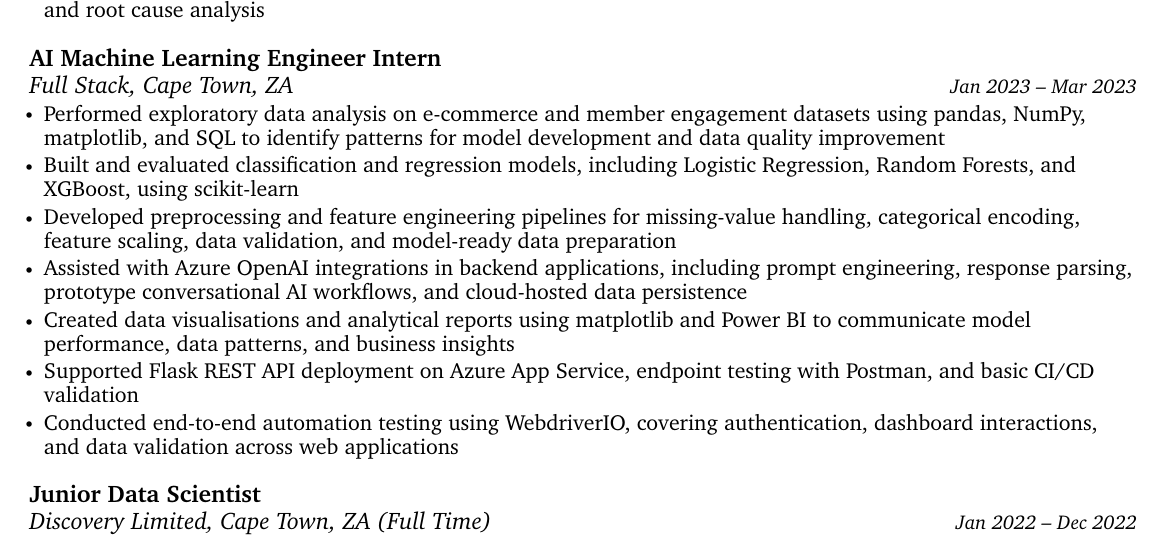
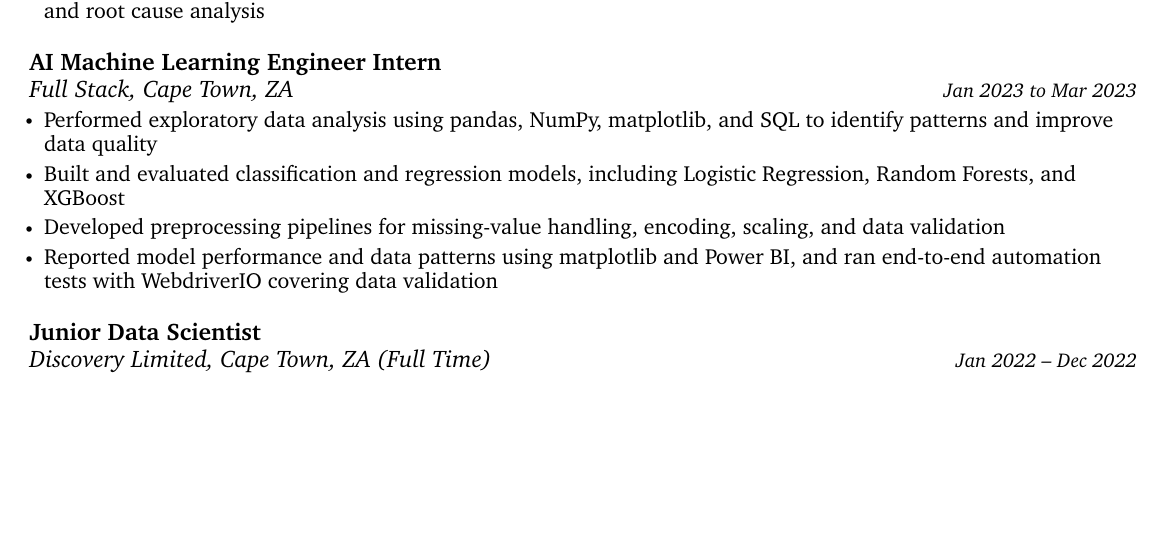
Before and after one commit to thabangTheActuaryCoder/Personal-Records, a LaTeX CV (CV/Quant/Baloyi_Quant-CV_2026.tex): part of page 2 of 3, cut so that both start at the same text, the shorter picture padded with empty space. Compiled offline with pdfLaTeX.

Commit message:
Condense engineering internship to analytics and testing

```diff
--- a/CV/Quant/Baloyi_Quant-CV_2026.tex
+++ b/CV/Quant/Baloyi_Quant-CV_2026.tex
@@ -262,15 +262,12 @@ models, disciplined controls, and clear reporting support sound credit decisions
 
     \resumeSubheading
       {AI Machine Learning Engineer Intern}{}
-      {Full Stack, Cape Town, ZA}{Jan 2023 -- Mar 2023}
+      {Full Stack, Cape Town, ZA}{Jan 2023 to Mar 2023}
       \resumeItemListStart
-            \resumeItem{\normalsize{Performed exploratory data analysis on e-commerce and member engagement datasets using pandas, NumPy, matplotlib, and SQL to identify patterns for model development and data quality improvement}}
-            \resumeItem{\normalsize{Built and evaluated classification and regression models, including Logistic Regression, Random Forests, and XGBoost, using scikit-learn}}
-            \resumeItem{\normalsize{Developed preprocessing and feature engineering pipelines for missing-value handling, categorical encoding, feature scaling, data validation, and model-ready data preparation}}
-            \resumeItem{\normalsize{Assisted with Azure OpenAI integrations in backend applications, including prompt engineering, response parsing, prototype conversational AI workflows, and cloud-hosted data persistence}}
-            \resumeItem{\normalsize{Created data visualisations and analytical reports using matplotlib and Power BI to communicate model performance, data patterns, and business insights}}
-            \resumeItem{\normalsize{Supported Flask REST API deployment on Azure App Service, endpoint testing with Postman, and basic CI/CD validation}}
-            \resumeItem{\normalsize{Conducted end-to-end automation testing using WebdriverIO, covering authentication, dashboard interactions, and data validation across web applications}}
+            \resumeItem{\normalsize{Performed exploratory data analysis using pandas, NumPy, matplotlib, and SQL to identify patterns and improve data quality}}
+            \resumeItem{\normalsize{Built and evaluated classification and regression models, including Logistic Regression, Random Forests, and XGBoost}}
+            \resumeItem{\normalsize{Developed preprocessing pipelines for missing-value handling, encoding, scaling, and data validation}}
+            \resumeItem{\normalsize{Reported model performance and data patterns using matplotlib and Power BI, and ran end-to-end automation tests with WebdriverIO covering data validation}}
       \resumeItemListEnd
       \vspace{7pt}
 \resumeSubheading
```
